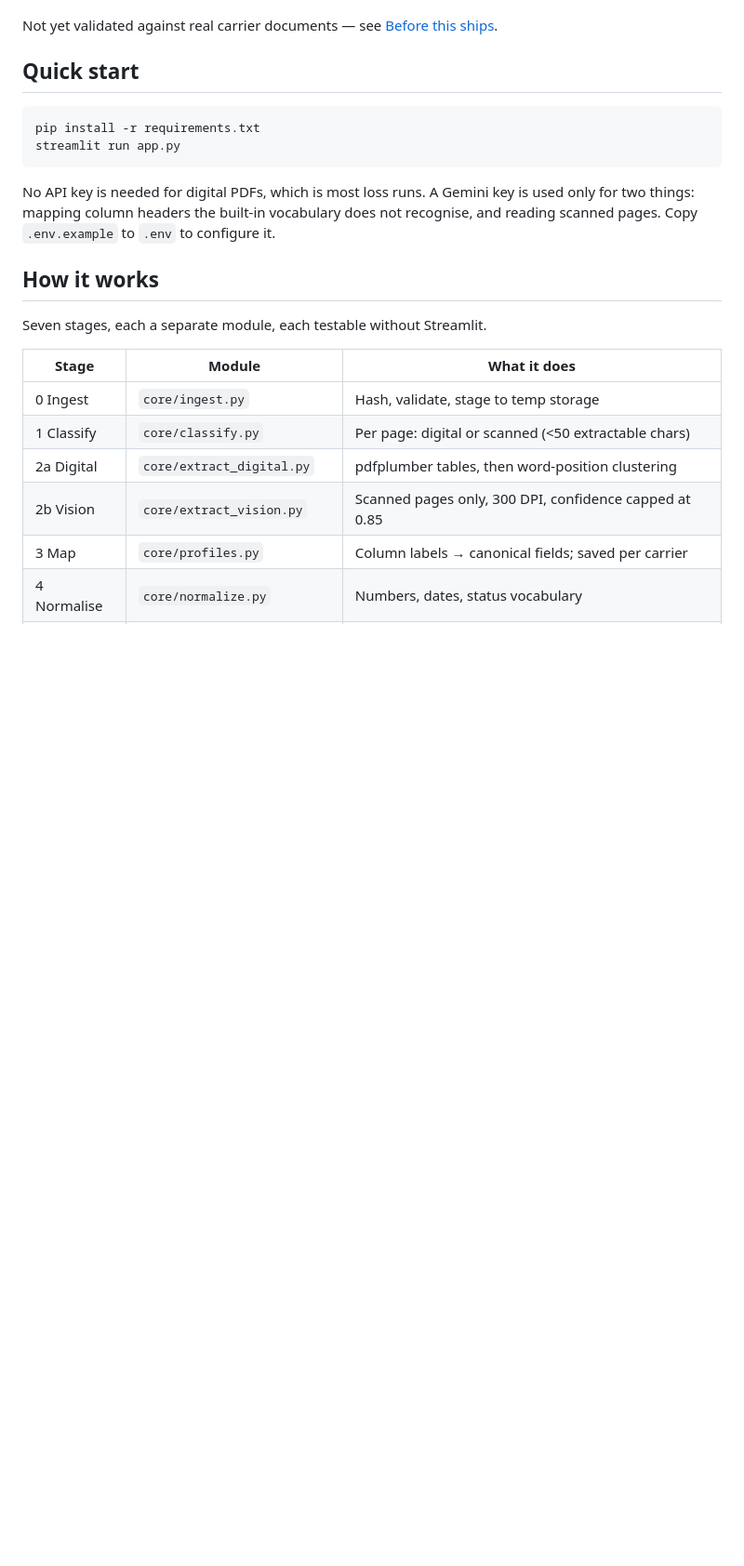
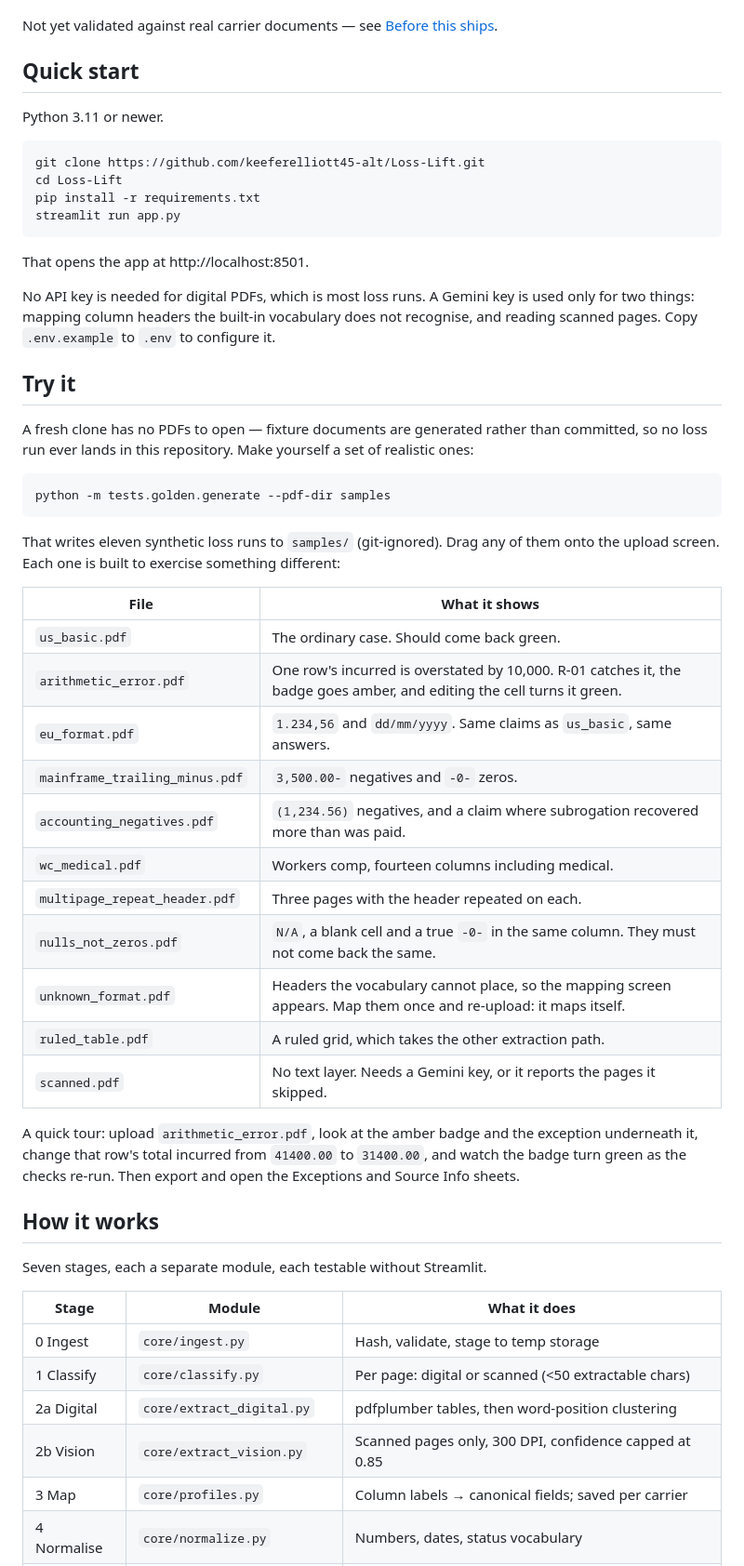
Before and after one commit to keeferelliott45-alt/Loss-Lift, a Markdown page: README.md, the part around the change. Shown at 93% size. Rendered like a GitHub page; blank space fills up the shorter version.

Commit message:
Document how to run the app and where to get PDFs to try it on
A fresh clone has nothing to open: fixture PDFs are generated rather than
committed, so someone following the quick start has an empty upload screen
and no way to know that one command makes eleven realistic loss runs.

Adds the clone-and-run steps, the sample-generation command, and a table of
what each sample is for, plus a two-minute tour that ends with the badge
turning green on an edit.

Co-Authored-By: Claude Opus 5 <noreply@anthropic.com>
Claude-Session: https://claude.ai/code/session_01WiAgG8zDTNc1TQdTfhk535

````diff
--- a/README.md
+++ b/README.md
@@ -14,15 +14,54 @@ Not yet validated against real carrier documents — see [Before this ships](#be
 
 ## Quick start
 
+Python 3.11 or newer.
+
 ```bash
+git clone https://github.com/keeferelliott45-alt/Loss-Lift.git
+cd Loss-Lift
 pip install -r requirements.txt
 streamlit run app.py
 ```
+
+That opens the app at http://localhost:8501.
 
 No API key is needed for digital PDFs, which is most loss runs. A Gemini key
 is used only for two things: mapping column headers the built-in vocabulary
 does not recognise, and reading scanned pages. Copy `.env.example` to `.env`
 to configure it.
+
+## Try it
+
+A fresh clone has no PDFs to open — fixture documents are generated rather
+than committed, so no loss run ever lands in this repository. Make yourself a
+set of realistic ones:
+
+```bash
+python -m tests.golden.generate --pdf-dir samples
+```
+
+That writes eleven synthetic loss runs to `samples/` (git-ignored). Drag any
+of them onto the upload screen. Each one is built to exercise something
+different:
+
+| File | What it shows |
+|---|---|
+| `us_basic.pdf` | The ordinary case. Should come back green. |
+| `arithmetic_error.pdf` | One row's incurred is overstated by 10,000. R-01 catches it, the badge goes amber, and editing the cell turns it green. |
+| `eu_format.pdf` | `1.234,56` and `dd/mm/yyyy`. Same claims as `us_basic`, same answers. |
+| `mainframe_trailing_minus.pdf` | `3,500.00-` negatives and `-0-` zeros. |
+| `accounting_negatives.pdf` | `(1,234.56)` negatives, and a claim where subrogation recovered more than was paid. |
+| `wc_medical.pdf` | Workers comp, fourteen columns including medical. |
+| `multipage_repeat_header.pdf` | Three pages with the header repeated on each. |
+| `nulls_not_zeros.pdf` | `N/A`, a blank cell and a true `-0-` in the same column. They must not come back the same. |
+| `unknown_format.pdf` | Headers the vocabulary cannot place, so the mapping screen appears. Map them once and re-upload: it maps itself. |
+| `ruled_table.pdf` | A ruled grid, which takes the other extraction path. |
+| `scanned.pdf` | No text layer. Needs a Gemini key, or it reports the pages it skipped. |
+
+A quick tour: upload `arithmetic_error.pdf`, look at the amber badge and the
+exception underneath it, change that row's total incurred from `41400.00` to
+`31400.00`, and watch the badge turn green as the checks re-run. Then export
+and open the Exceptions and Source Info sheets.
 
 ## How it works
 
````
